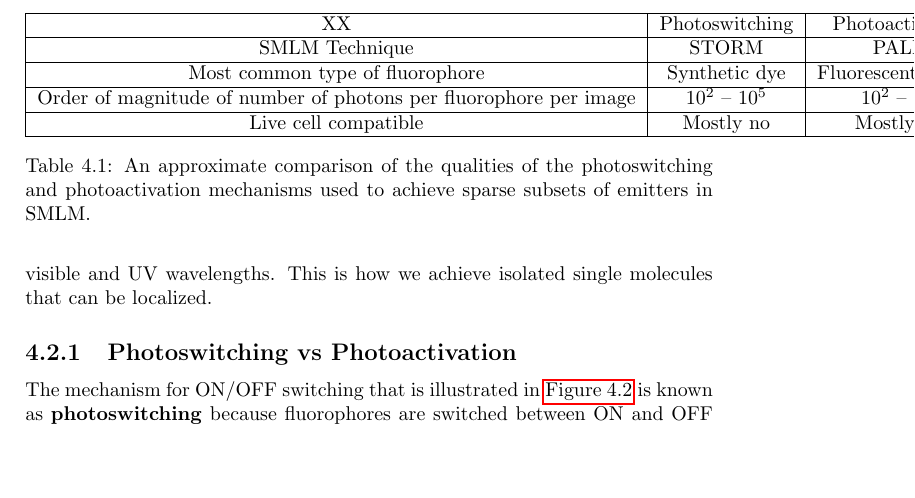
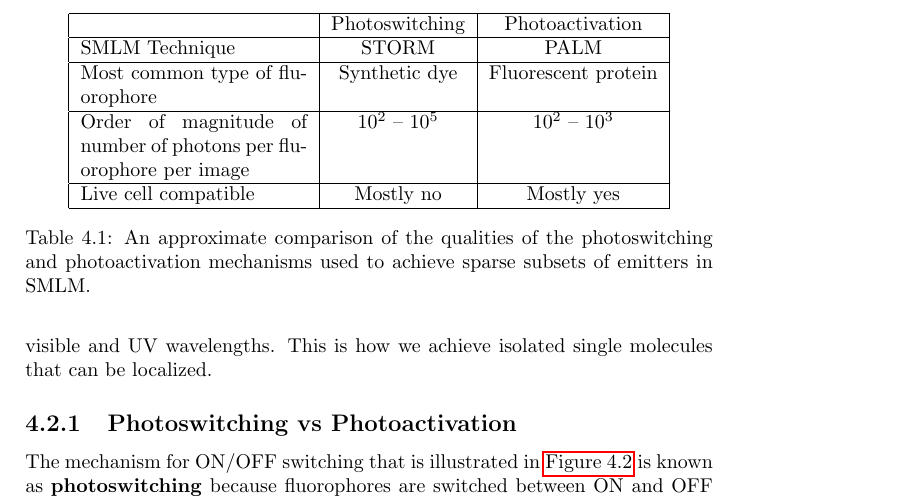
Before and after one commit to kmdouglass/teaching, a LaTeX thesis (texts/smlm-lab-course/smlm-lab-manual.tex): part of page 20 of 20, cut at the place of the change, the shorter picture padded with empty space. Compiled offline with pdfLaTeX.

Commit message:
Format photoswitching/activation table

```diff
--- a/texts/smlm-lab-course/smlm-lab-manual.tex
+++ b/texts/smlm-lab-course/smlm-lab-manual.tex
@@ -310,9 +310,9 @@ The qualities of photoswitching and photoactivation are compared in \autoref{tab
 
 \begin{table}
     \centering
-    \begin{tabular}{ |c|c|c| }
+    \begin{tabular}{ |p{4cm}|c|c| }
         \hline
-      XX & Photoswitching & Photoactivation \\
+        & Photoswitching & Photoactivation \\
         \hline
         SMLM Technique & STORM & PALM \\
         \hline
```
Lines whose indentation alone changed are shown as unchanged.
